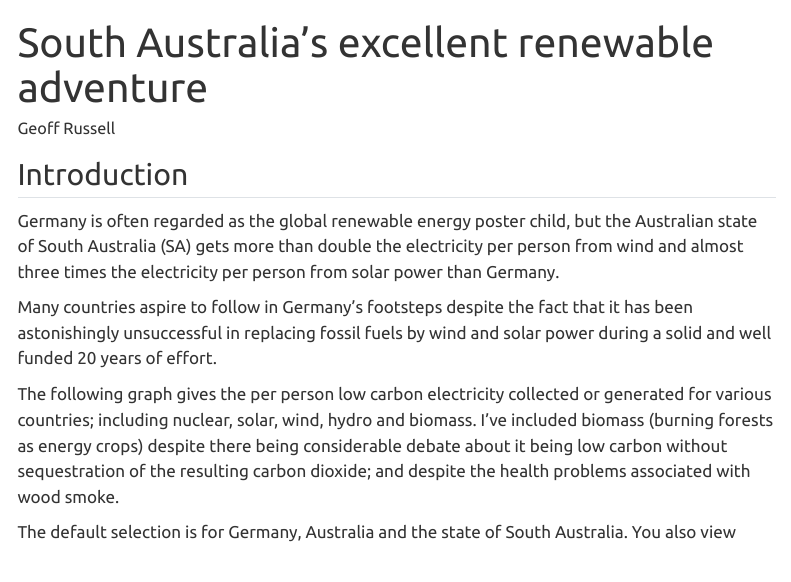
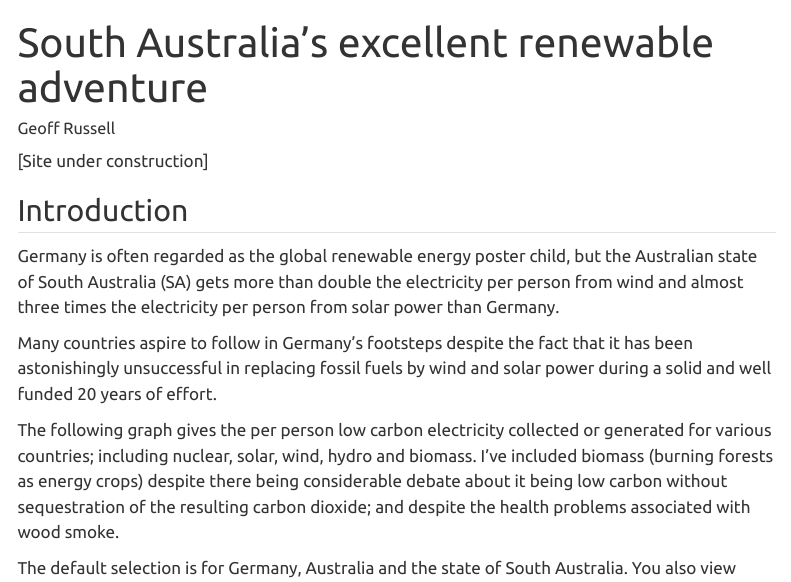
Before and after one commit to GeoffRussell/SAPower, a Quarto document (SAPower.qmd): the page in a window 1100 px wide, from its top. Rendered offline with R 4.5, knitr and Pandoc in place of Quarto, with nearby package versions; menus at the side of the page are left out; long lines of code are wrapped.

Commit message:
Flag under construction

```diff
--- a/SAPower.qmd
+++ b/SAPower.qmd
@@ -14,6 +14,8 @@ knitr:
 editor: source
 bibliography: references.bib
 ---
+
+[Site under construction]
 
 ## Introduction
 
```
